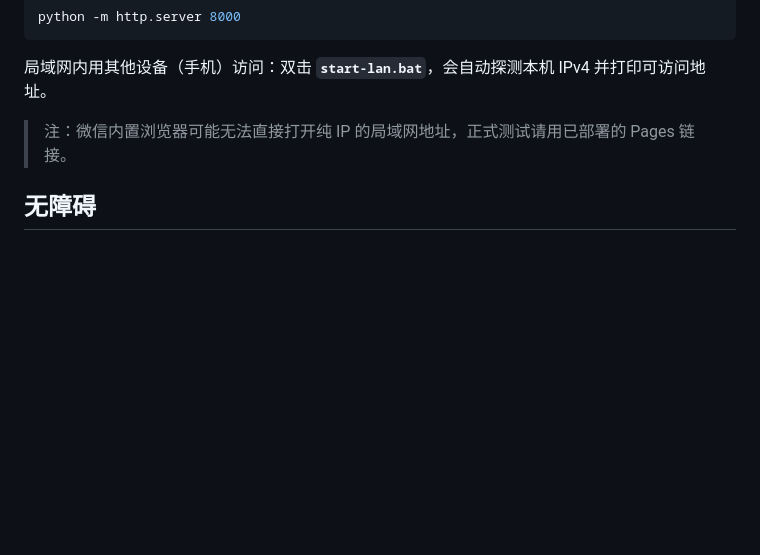
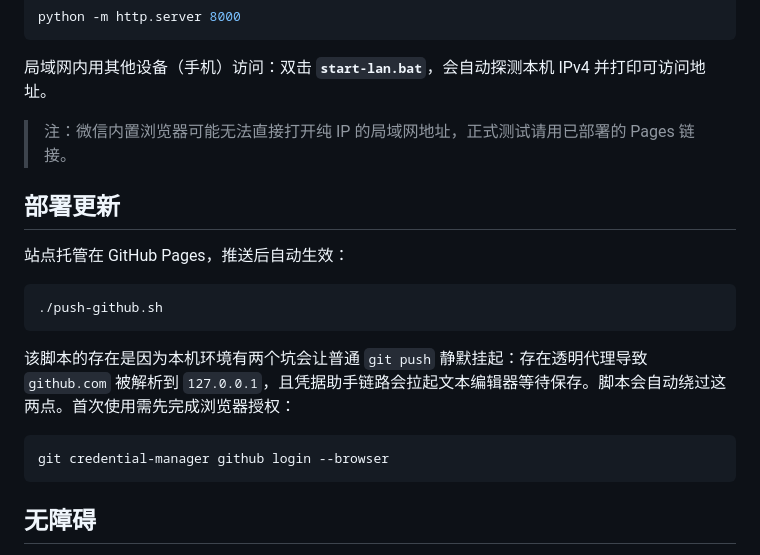
Before and after one commit to Lin21-stfl/huangzai-web, a Markdown page: README.md, the part around the change. Drawn GitHub-style; blank space fills up the shorter version.

Commit message:
README 补充部署更新与推送脚本说明

````diff
--- a/README.md
+++ b/README.md
@@ -92,6 +92,20 @@ python -m http.server 8000
 
 > 注：微信内置浏览器可能无法直接打开纯 IP 的局域网地址，正式测试请用已部署的 Pages 链接。
 
+## 部署更新
+
+站点托管在 GitHub Pages，推送后自动生效：
+
+```bash
+./push-github.sh
+```
+
+该脚本的存在是因为本机环境有两个坑会让普通 `git push` 静默挂起：存在透明代理导致 `github.com` 被解析到 `127.0.0.1`，且凭据助手链路会拉起文本编辑器等待保存。脚本会自动绕过这两点。首次使用需先完成浏览器授权：
+
+```bash
+git credential-manager github login --browser
+```
+
 ## 无障碍
 
 - WCAG 2.1 AA 级对比度
````
